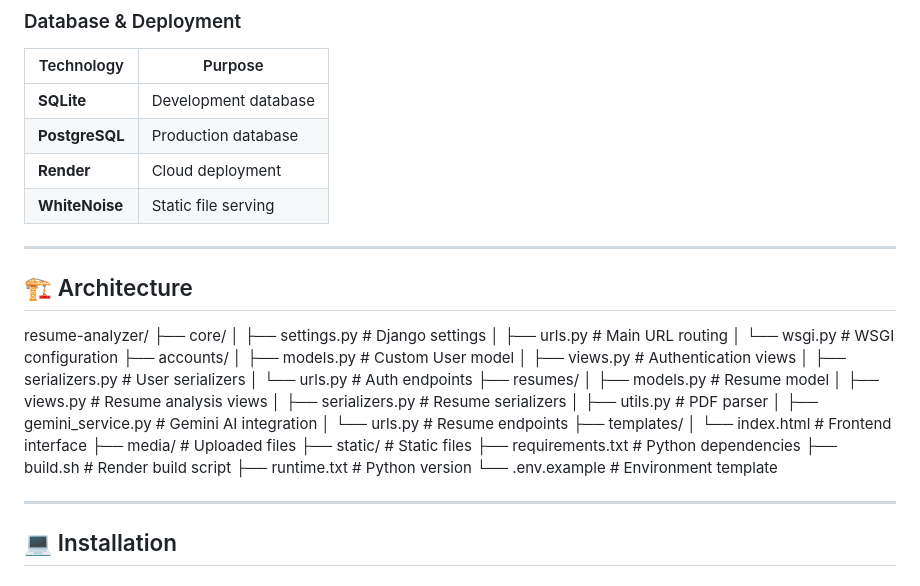
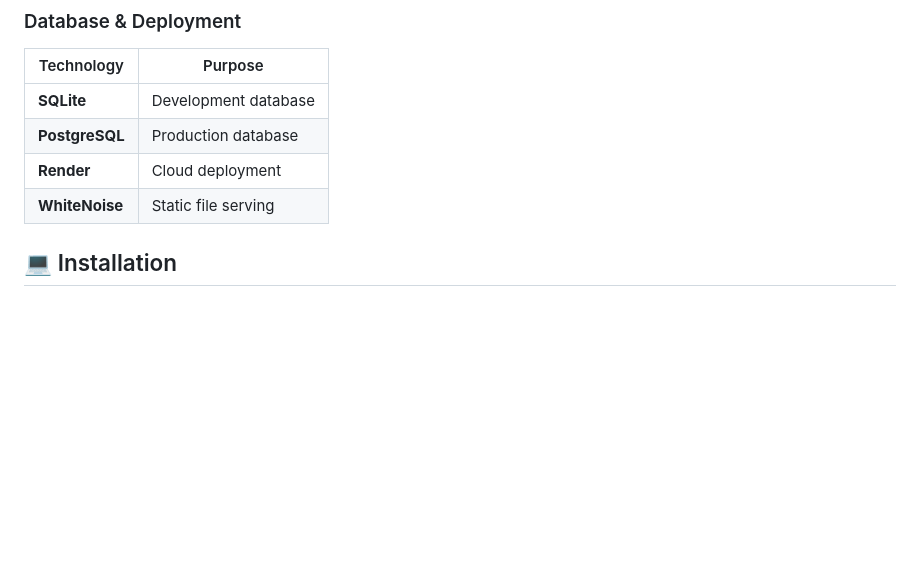
Before and after one commit to harshvardhan1907-19/resume-analyzer, a Markdown page: README.md, the part around the change. Rendered like a GitHub page; blank space fills up the shorter version.

```diff
--- a/README.md
+++ b/README.md
@@ -90,36 +90,6 @@ An intelligent web application that analyzes resumes using Google's Gemini AI an
 | **Render** | Cloud deployment |
 | **WhiteNoise** | Static file serving |
 
----
-
-## 🏗️ Architecture
-resume-analyzer/
-├── core/
-│   ├── settings.py          # Django settings
-│   ├── urls.py              # Main URL routing
-│   └── wsgi.py              # WSGI configuration
-├── accounts/
-│   ├── models.py            # Custom User model
-│   ├── views.py             # Authentication views
-│   ├── serializers.py       # User serializers
-│   └── urls.py              # Auth endpoints
-├── resumes/
-│   ├── models.py            # Resume model
-│   ├── views.py             # Resume analysis views
-│   ├── serializers.py       # Resume serializers
-│   ├── utils.py             # PDF parser
-│   ├── gemini_service.py    # Gemini AI integration
-│   └── urls.py              # Resume endpoints
-├── templates/
-│   └── index.html           # Frontend interface
-├── media/                   # Uploaded files
-├── static/                  # Static files
-├── requirements.txt         # Python dependencies
-├── build.sh                 # Render build script
-├── runtime.txt              # Python version
-└── .env.example             # Environment template
-
----
 
 ## 💻 Installation
 
```
